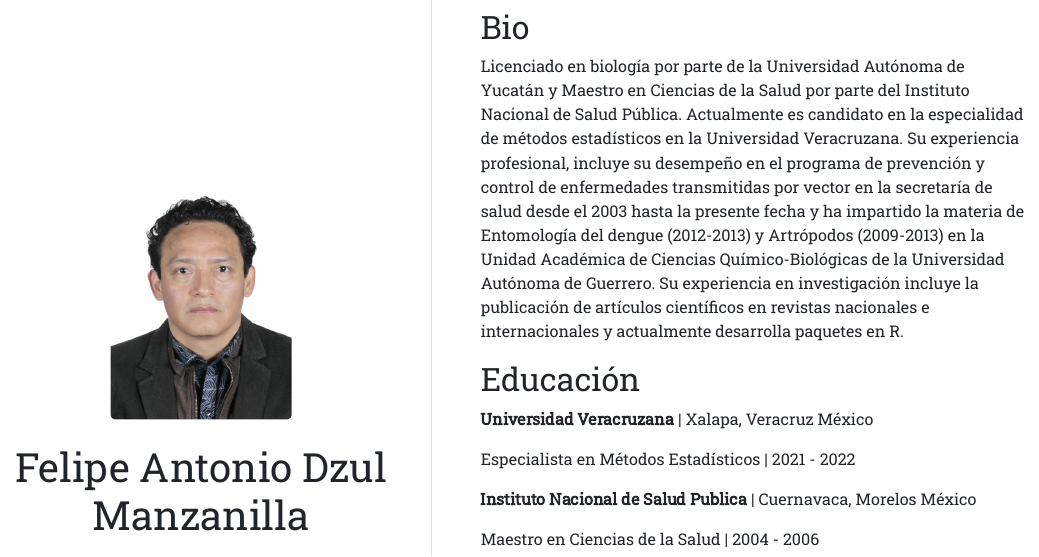
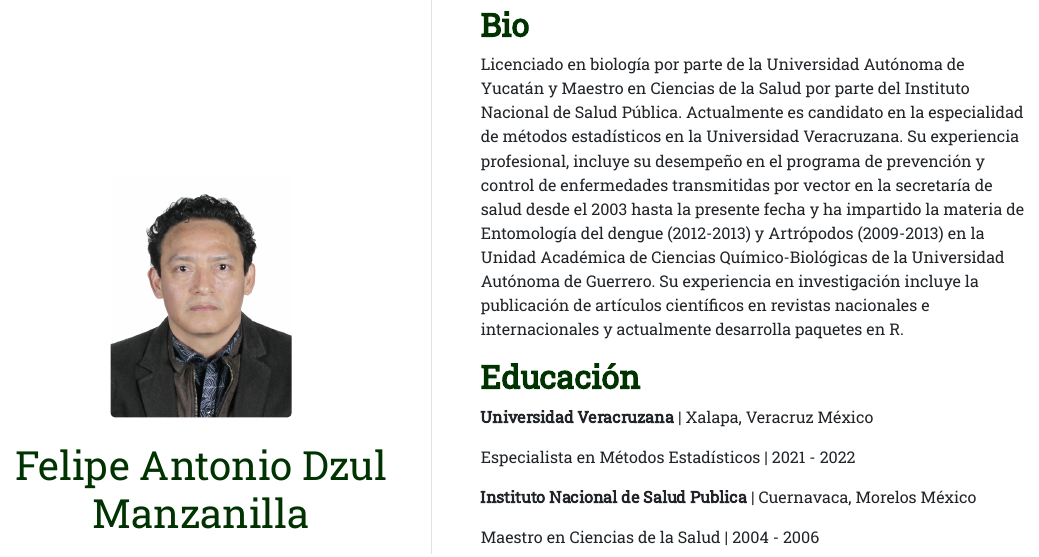
Before and after one commit to fdzul/web_site_fadm, an R Markdown document (index.Rmd): the page in a window 1100 px wide, from its top. The pictures show the output file index.html that the author committed with the source, opened offline.

Commit message:
This commit update the web site

```diff
--- a/index.Rmd
+++ b/index.Rmd
@@ -1,5 +1,5 @@
 ---
-title: "Felipe Antonio Dzul Manzanilla"
+title:  <span style="color:#003300;">Felipe Antonio Dzul Manzanilla</span>
 image: "PG2178129.jpg"
 links:
   - label: Twitter
@@ -14,11 +14,11 @@ output:
   postcards::trestles
 ---
 
-## Bio
+##  **<span style="color:#003300;">Bio</span>**
 
 Licenciado en biología por parte de la Universidad Autónoma de Yucatán y Maestro en Ciencias de la Salud por parte del Instituto Nacional de Salud Pública. Actualmente es candidato en la especialidad de métodos estadísticos en la Universidad Veracruzana. Su experiencia profesional, incluye su desempeño en el programa de prevención y control de enfermedades transmitidas por vector en la secretaría de salud desde el 2003 hasta la presente fecha y ha impartido la materia de Entomología del dengue (2012-2013) y Artrópodos (2009-2013) en la Unidad Académica de Ciencias Químico-Biológicas de la Universidad Autónoma de Guerrero. Su experiencia en investigación incluye la publicación de artículos científicos en revistas nacionales e internacionales y actualmente desarrolla paquetes en R.
 
-## Educación
+##  **<span style="color:#003300;">Educación</span>**
 
 **Universidad Veracruzana** | Xalapa, Veracruz México
 
```
Also changed, not shown: index.html, index.Rmd (2 more changed lines).
